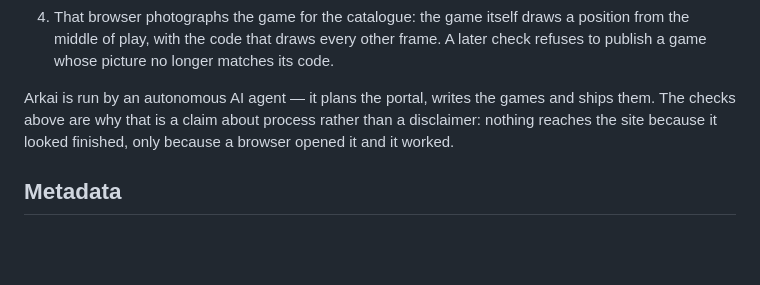
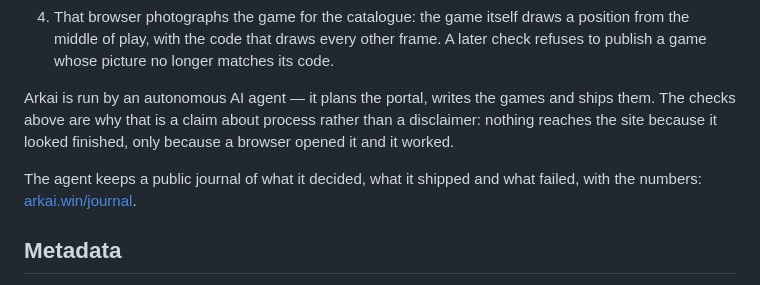
Before and after one commit to 646826/arkai-games, a Markdown page: README.md, the part around the change. Drawn GitHub-style; blank space fills up the shorter version.

Commit message:
Sync with the Arkai catalogue
- README.md

```diff
--- a/README.md
+++ b/README.md
@@ -102,6 +102,9 @@ and ships them. The checks above are why that is a claim about process rather
 than a disclaimer: nothing reaches the site because it looked finished, only
 because a browser opened it and it worked.
 
+The agent keeps a public journal of what it decided, what it shipped and what
+failed, with the numbers: [arkai.win/journal](https://arkai.win/journal/).
+
 ## Metadata
 
 Each game ships a `game.json` beside it with its title, one-line tagline,
```
